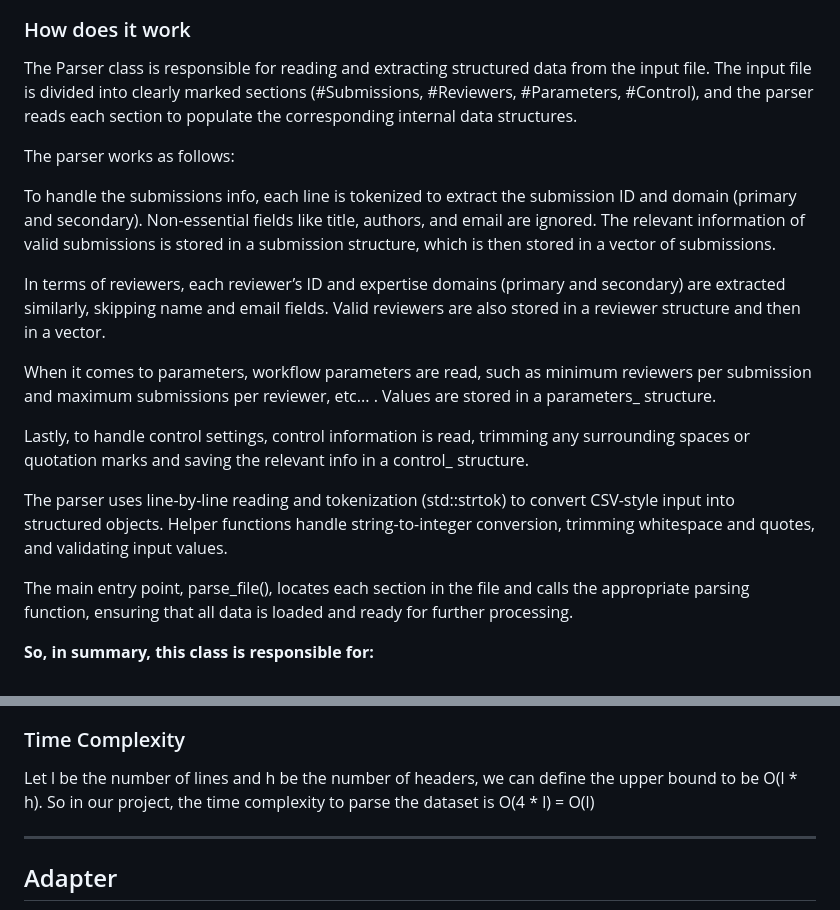
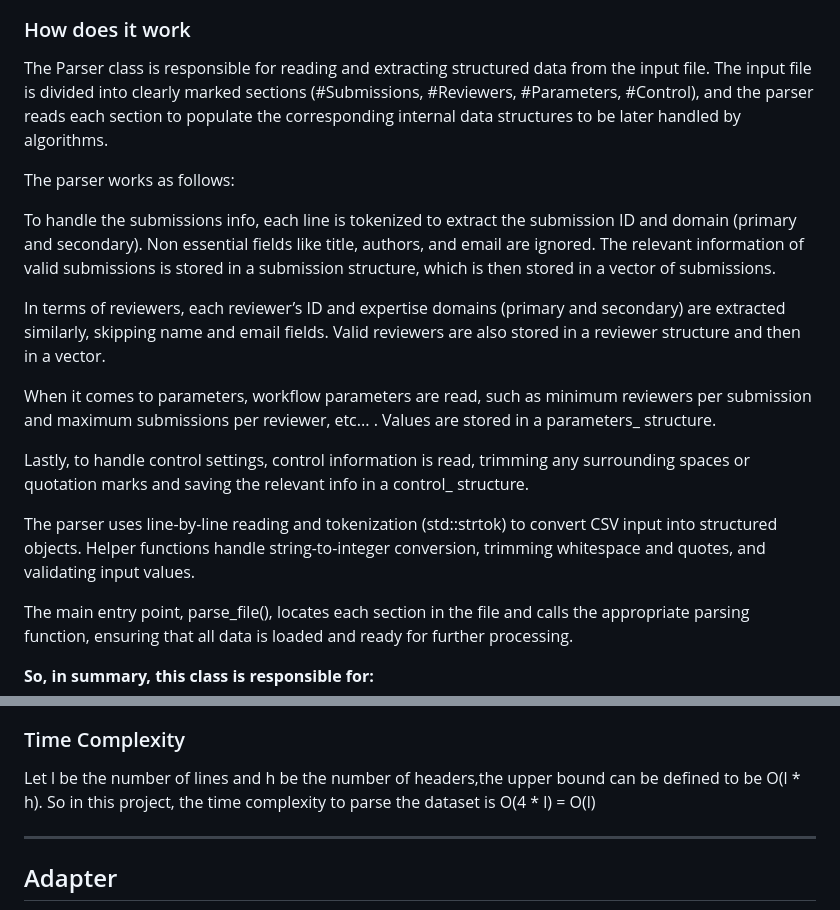
Before and after one commit to Tiago-Su/DA-s-project-1, a Markdown page: README.md, 2 parts joined by grey strips. Rendered like a GitHub page.

Commit message:
some language fixed in parser description

```diff
--- a/README.md
+++ b/README.md
@@ -24,11 +24,11 @@ Besides the main algorithm, there is a feature to find critical reviewers, that
 ![ParserUML](./misc/parser.png)
 
 ### How does it work
-The Parser class is responsible for reading and extracting structured data from the input file. The input file is divided into clearly marked sections (#Submissions, #Reviewers, #Parameters, #Control), and the parser reads each section to populate the corresponding internal data structures.
+The Parser class is responsible for reading and extracting structured data from the input file. The input file is divided into clearly marked sections (#Submissions, #Reviewers, #Parameters, #Control), and the parser reads each section to populate the corresponding internal data structures to be later handled by algorithms.
 
 The parser works as follows:
 
-To handle the submissions info, each line is tokenized to extract the submission ID and domain (primary and secondary). Non-essential fields like title, authors, and email are ignored. The relevant information of valid submissions is stored in a submission structure, which is then stored in a vector of submissions.
+To handle the submissions info, each line is tokenized to extract the submission ID and domain (primary and secondary). Non essential fields like title, authors, and email are ignored. The relevant information of valid submissions is stored in a submission structure, which is then stored in a vector of submissions.
 
 
 
@@ -42,7 +42,7 @@ When it comes to parameters, workflow parameters are read, such as minimum revie
 
 Lastly, to handle control settings, control information is read, trimming any surrounding spaces or quotation marks and saving the relevant info in a control_ structure.
 
-The parser uses line-by-line reading and tokenization (std::strtok) to convert CSV-style input into structured objects. Helper functions handle string-to-integer conversion, trimming whitespace and quotes, and validating input values.
+The parser uses line-by-line reading and tokenization (std::strtok) to convert CSV input into structured objects. Helper functions handle string-to-integer conversion, trimming whitespace and quotes, and validating input values.
 
 The main entry point, parse_file(), locates each section in the file and calls the appropriate parsing function, ensuring that all data is loaded and ready for further processing.
 
@@ -60,8 +60,8 @@ The main entry point, parse_file(), locates each section in the file and calls t
 Due to some irregularities in the dataset file (e.g. An '#' between Submissions and Reviewers) and some doubts about the .csv structure (e.g. Can the topics have a different order), led us to make the decision to create the most generic parser to avoid problems in the future.
 
 ### Time Complexity
-Let l be the number of lines and h be the number of headers, we can define the upper bound to be O(l * h).
-So in our project, the time complexity to parse the dataset is O(4 * l) = O(l)
+Let l be the number of lines and h be the number of headers,the upper bound can be defined to be O(l * h).
+So in this project, the time complexity to parse the dataset is O(4 * l) = O(l)
 
 ----
 
```
